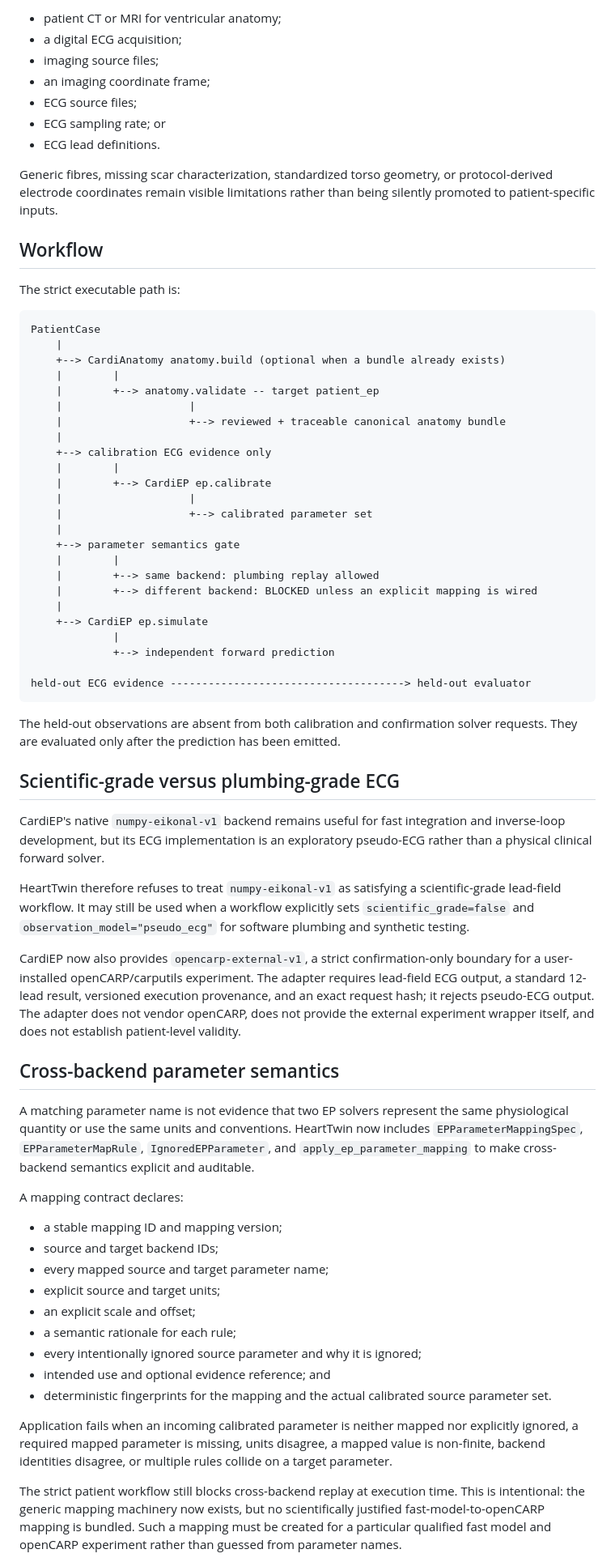
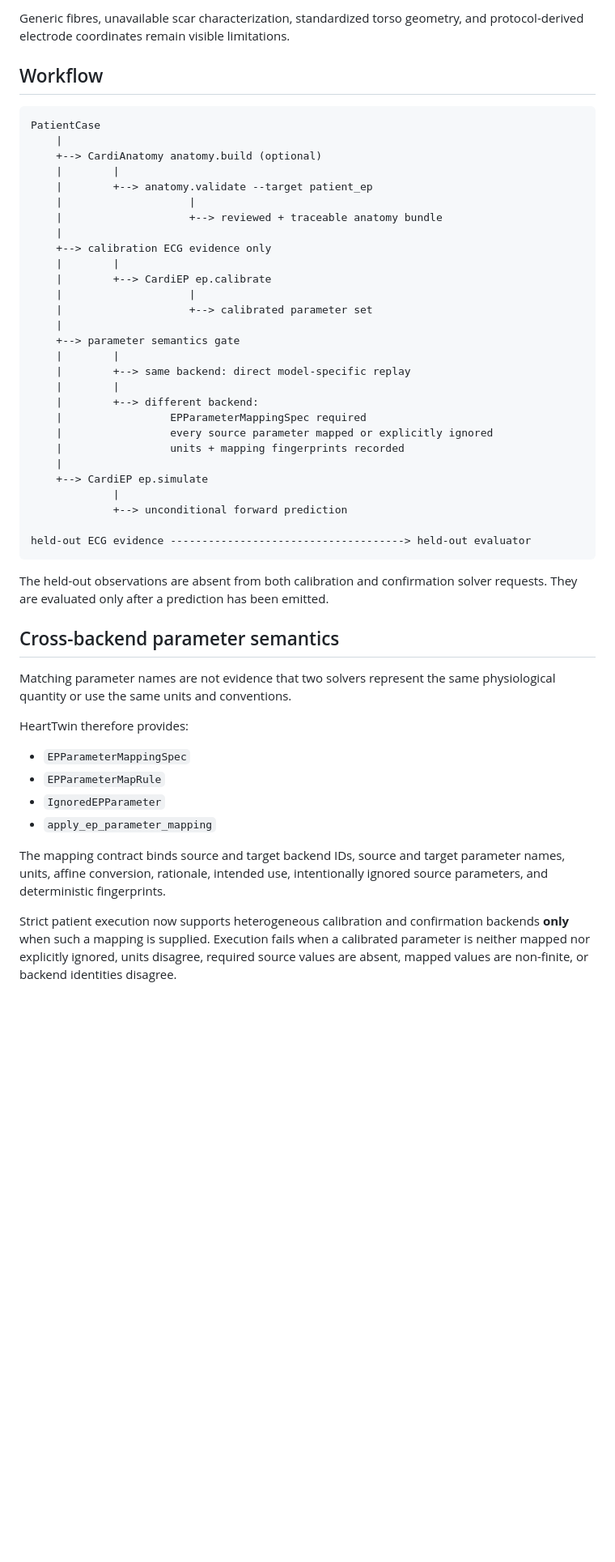
Before and after one commit to Virelion-Biotech/Virelion-HeartTwin, a Markdown page: docs/PATIENT_SPECIFIC_EP.md, the part around one of its changes. Shown at 81% size. Rendered like a GitHub page; blank space fills up the shorter version.

Commit message:
Update patient EP docs for mapped replay and patient reports

````diff
--- a/docs/PATIENT_SPECIFIC_EP.md
+++ b/docs/PATIENT_SPECIFIC_EP.md
@@ -61,26 +63,16 @@ HeartTwin additionally fails closed when the patient record lacks:
 
-- patient CT or MRI for ventricular anatomy;
-- a digital ECG acquisition;
-- imaging source files;
-- an imaging coordinate frame;
-- ECG source files;
-- ECG sampling rate; or
-- ECG lead definitions.
-
-Generic fibres, missing scar characterization, standardized torso geometry, or protocol-derived electrode coordinates remain visible limitations rather than being silently promoted to patient-specific inputs.
+Generic fibres, unavailable scar characterization, standardized torso geometry, and protocol-derived electrode coordinates remain visible limitations.
 
 ## Workflow
-
-The strict executable path is:
 
 ```text
 PatientCase
     |
-    +--> CardiAnatomy anatomy.build (optional when a bundle already exists)
+    +--> CardiAnatomy anatomy.build (optional)
     |        |
-    |        +--> anatomy.validate -- target patient_ep
+    |        +--> anatomy.validate --target patient_ep
     |                    |
-    |                    +--> reviewed + traceable canonical anatomy bundle
+    |                    +--> reviewed + traceable anatomy bundle
     |
     +--> calibration ECG evidence only
     |        |
@@ -90,43 +82,34 @@ PatientCase
     |
     +--> parameter semantics gate
     |        |
-    |        +--> same backend: plumbing replay allowed
-    |        +--> different backend: BLOCKED unless an explicit mapping is wired
+    |        +--> same backend: direct model-specific replay
+    |        |
+    |        +--> different backend:
+    |                 EPParameterMappingSpec required
+    |                 every source parameter mapped or explicitly ignored
+    |                 units + mapping fingerprints recorded
     |
     +--> CardiEP ep.simulate
              |
-             +--> independent forward prediction
+             +--> unconditional forward prediction
 
 held-out ECG evidence -------------------------------------> held-out evaluator
 ```
 
-The held-out observations are absent from both calibration and confirmation solver requests. They are evaluated only after the prediction has been emitted.
-
-## Scientific-grade versus plumbing-grade ECG
-
-CardiEP's native `numpy-eikonal-v1` backend remains useful for fast integration and inverse-loop development, but its ECG implementation is an exploratory pseudo-ECG rather than a physical clinical forward solver.
-
-HeartTwin therefore refuses to treat `numpy-eikonal-v1` as satisfying a scientific-grade lead-field workflow. It may still be used when a workflow explicitly sets `scientific_grade=false` and `observation_model="pseudo_ecg"` for software plumbing and synthetic testing.
-
-CardiEP now also provides `opencarp-external-v1`, a strict confirmation-only boundary for a user-installed openCARP/carputils experiment. The adapter requires lead-field ECG output, a standard 12-lead result, versioned execution provenance, and an exact request hash; it rejects pseudo-ECG output. The adapter does not vendor openCARP, does not provide the external experiment wrapper itself, and does not establish patient-level validity.
+The held-out observations are absent from both calibration and confirmation solver requests. They are evaluated only after a prediction has been emitted.
 
 ## Cross-backend parameter semantics
 
-A matching parameter name is not evidence that two EP solvers represent the same physiological quantity or use the same units and conventions. HeartTwin now includes `EPParameterMappingSpec`, `EPParameterMapRule`, `IgnoredEPParameter`, and `apply_ep_parameter_mapping` to make cross-backend semantics explicit and auditable.
+Matching parameter names are not evidence that two solvers represent the same physiological quantity or use the same units and conventions.
 
-A mapping contract declares:
+HeartTwin therefore provides:
 
-- a stable mapping ID and mapping version;
-- source and target backend IDs;
-- every mapped source and target parameter name;
-- explicit source and target units;
-- an explicit scale and offset;
-- a semantic rationale for each rule;
-- every intentionally ignored source parameter and why it is ignored;
-- intended use and optional evidence reference; and
-- deterministic fingerprints for the mapping and the actual calibrated source parameter set.
+- `EPParameterMappingSpec`
+- `EPParameterMapRule`
+- `IgnoredEPParameter`
+- `apply_ep_parameter_mapping`
 
-Application fails when an incoming calibrated parameter is neither mapped nor explicitly ignored, a required mapped parameter is missing, units disagree, a mapped value is non-finite, backend identities disagree, or multiple rules collide on a target parameter.
+The mapping contract binds source and target backend IDs, source and target parameter names, units, affine conversion, rationale, intended use, intentionally ignored source parameters, and deterministic fingerprints.
 
-The strict patient workflow still blocks cross-backend replay at execution time. This is intentional: the generic mapping machinery now exists, but no scientifically justified fast-model-to-openCARP mapping is bundled. Such a mapping must be created for a particular qualified fast model and openCARP experiment rather than guessed from parameter names.
+Strict patient execution now supports heterogeneous calibration and confirmation backends **only** when such a mapping is supplied. Execution fails when a calibrated parameter is neither mapped nor explicitly ignored, units disagree, required source values are absent, mapped values are non-finite, or backend identities disagree.
 
````
Also changed, not shown: other parts of docs/PATIENT_SPECIFIC_EP.md (+63 -30 lines).
